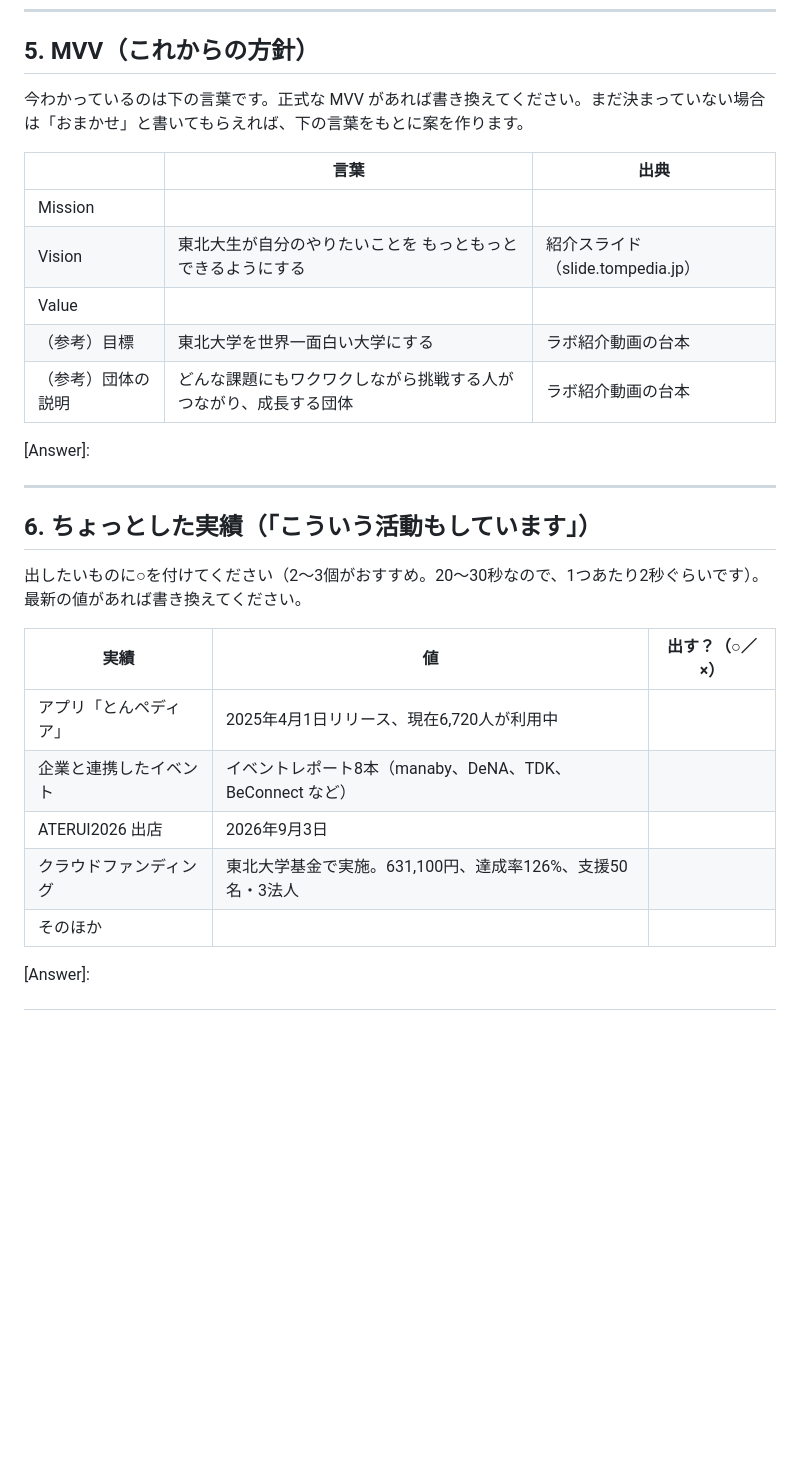
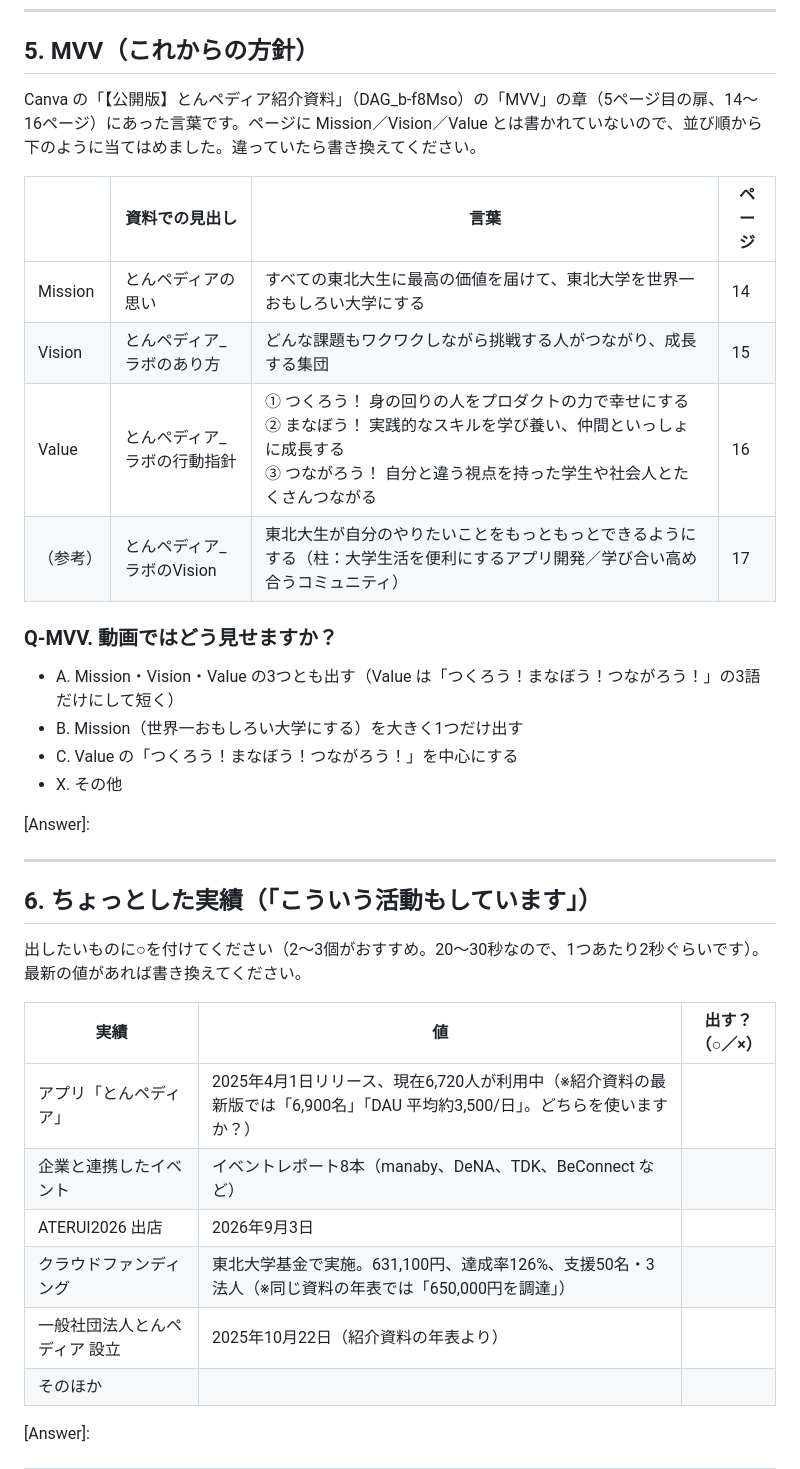
Before and after one commit to yuto-hub-627/tompedia, a Markdown page: aidlc-docs/gc-thanks/01-requirement-questions.md, the part around the change. Rendered like a GitHub page; blank space fills up the shorter version.

Commit message:
GC thank-you sheet: fill in the MVV found in the Canva Tompedia deck
Co-Authored-By: Claude Opus 5.5 <noreply@anthropic.com>
Claude-Session: https://claude.ai/code/session_01TArvczyebGCZ26eK5Dcx1d

```diff
--- a/aidlc-docs/gc-thanks/01-requirement-questions.md
+++ b/aidlc-docs/gc-thanks/01-requirement-questions.md
@@ -97,15 +97,20 @@
 
 ## 5. MVV（これからの方針）
 
-今わかっているのは下の言葉です。正式な MVV があれば書き換えてください。まだ決まっていない場合は「おまかせ」と書いてもらえれば、下の言葉をもとに案を作ります。
+Canva の「【公開版】とんペディア紹介資料」（DAG_b-f8Mso）の「MVV」の章（5ページ目の扉、14〜16ページ）にあった言葉です。ページに Mission／Vision／Value とは書かれていないので、並び順から下のように当てはめました。違っていたら書き換えてください。
 
-| | 言葉 | 出典 |
-|---|---|---|
-| Mission |  |  |
-| Vision | 東北大生が自分のやりたいことを もっともっとできるようにする | 紹介スライド（slide.tompedia.jp） |
-| Value |  |  |
-| （参考）目標 | 東北大学を世界一面白い大学にする | ラボ紹介動画の台本 |
-| （参考）団体の説明 | どんな課題にもワクワクしながら挑戦する人がつながり、成長する団体 | ラボ紹介動画の台本 |
+| | 資料での見出し | 言葉 | ページ |
+|---|---|---|---|
+| Mission | とんペディアの思い | すべての東北大生に最高の価値を届けて、東北大学を世界一おもしろい大学にする | 14 |
+| Vision | とんペディア_ラボのあり方 | どんな課題もワクワクしながら挑戦する人がつながり、成長する集団 | 15 |
+| Value | とんペディア_ラボの行動指針 | ① つくろう！ 身の回りの人をプロダクトの力で幸せにする<br>② まなぼう！ 実践的なスキルを学び養い、仲間といっしょに成長する<br>③ つながろう！ 自分と違う視点を持った学生や社会人とたくさんつながる | 16 |
+| （参考） | とんペディア_ラボのVision | 東北大生が自分のやりたいことをもっともっとできるようにする（柱：大学生活を便利にするアプリ開発／学び合い高め合うコミュニティ） | 17 |
+
+### Q-MVV. 動画ではどう見せますか？
+- A. Mission・Vision・Value の3つとも出す（Value は「つくろう！まなぼう！つながろう！」の3語だけにして短く）
+- B. Mission（世界一おもしろい大学にする）を大きく1つだけ出す
+- C. Value の「つくろう！まなぼう！つながろう！」を中心にする
+- X. その他
 
 [Answer]:
 
@@ -117,10 +122,11 @@
 
 | 実績 | 値 | 出す？（○／×） |
 |---|---|---|
-| アプリ「とんペディア」 | 2025年4月1日リリース、現在6,720人が利用中 |  |
+| アプリ「とんペディア」 | 2025年4月1日リリース、現在6,720人が利用中（※紹介資料の最新版では「6,900名」「DAU 平均約3,500/日」。どちらを使いますか？） |  |
 | 企業と連携したイベント | イベントレポート8本（manaby、DeNA、TDK、BeConnect など） |  |
 | ATERUI2026 出店 | 2026年9月3日 |  |
-| クラウドファンディング | 東北大学基金で実施。631,100円、達成率126%、支援50名・3法人 |  |
+| クラウドファンディング | 東北大学基金で実施。631,100円、達成率126%、支援50名・3法人（※同じ資料の年表では「650,000円を調達」） |  |
+| 一般社団法人とんペディア 設立 | 2025年10月22日（紹介資料の年表より） |  |
 | そのほか |  |  |
 
 [Answer]:
```
